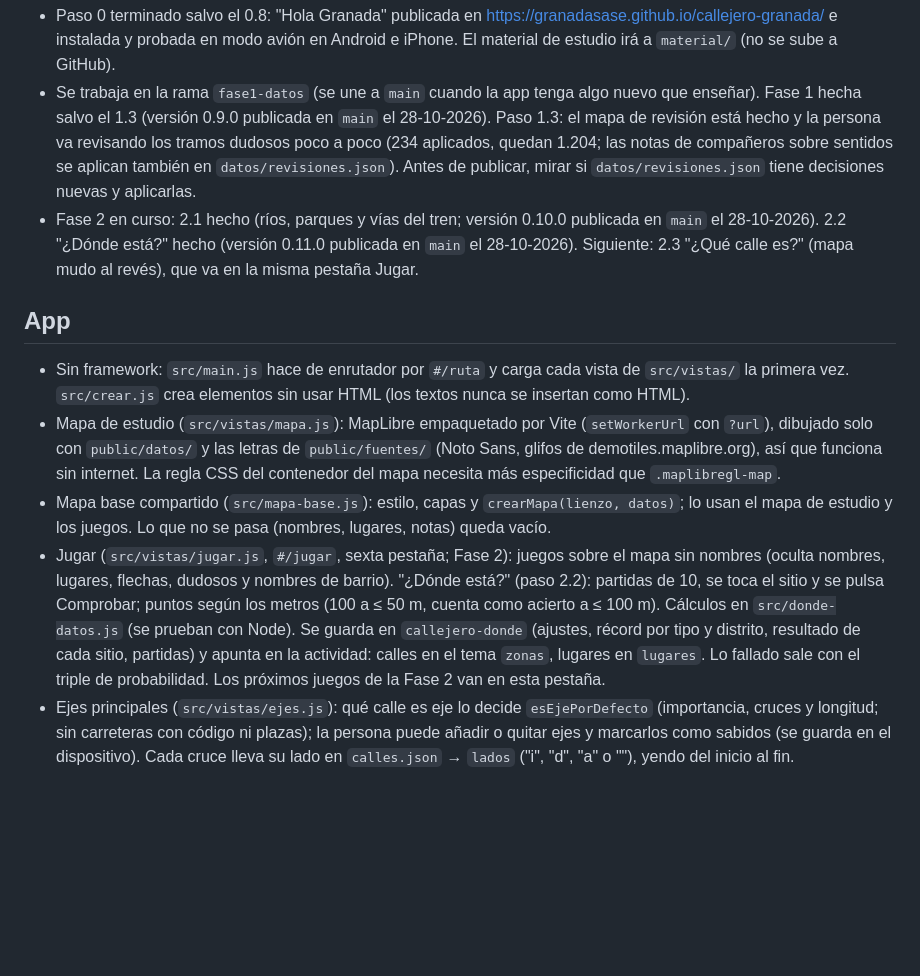
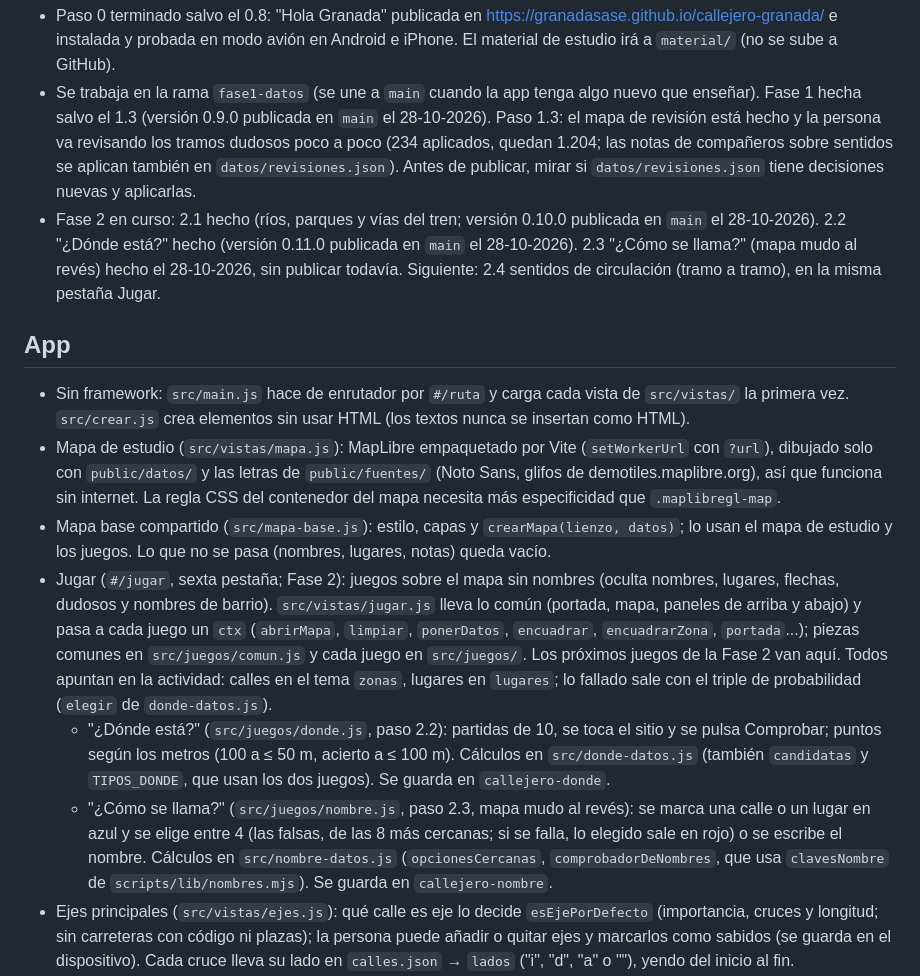
Before and after one commit to GranadaSaSe/callejero-granada, a Markdown page: CLAUDE.md, the part around the change. GitHub-like rendering; blank space fills up the shorter version.

Commit message:
Actualiza el estado: paso 2.3 hecho
Co-Authored-By: Claude Opus 5.5 <noreply@anthropic.com>

```diff
--- a/CLAUDE.md
+++ b/CLAUDE.md
@@ -14,14 +14,16 @@ App web instalable (PWA) para preparar la prueba de callejero de la oposición d
 
 - Paso 0 terminado salvo el 0.8: "Hola Granada" publicada en https://granadasase.github.io/callejero-granada/ e instalada y probada en modo avión en Android e iPhone. El material de estudio irá a `material/` (no se sube a GitHub).
 - Se trabaja en la rama `fase1-datos` (se une a `main` cuando la app tenga algo nuevo que enseñar). Fase 1 hecha salvo el 1.3 (versión 0.9.0 publicada en `main` el 28-10-2026). Paso 1.3: el mapa de revisión está hecho y la persona va revisando los tramos dudosos poco a poco (234 aplicados, quedan 1.204; las notas de compañeros sobre sentidos se aplican también en `datos/revisiones.json`). Antes de publicar, mirar si `datos/revisiones.json` tiene decisiones nuevas y aplicarlas.
-- Fase 2 en curso: 2.1 hecho (ríos, parques y vías del tren; versión 0.10.0 publicada en `main` el 28-10-2026). 2.2 "¿Dónde está?" hecho (versión 0.11.0 publicada en `main` el 28-10-2026). Siguiente: 2.3 "¿Qué calle es?" (mapa mudo al revés), que va en la misma pestaña Jugar.
+- Fase 2 en curso: 2.1 hecho (ríos, parques y vías del tren; versión 0.10.0 publicada en `main` el 28-10-2026). 2.2 "¿Dónde está?" hecho (versión 0.11.0 publicada en `main` el 28-10-2026). 2.3 "¿Cómo se llama?" (mapa mudo al revés) hecho el 28-10-2026, sin publicar todavía. Siguiente: 2.4 sentidos de circulación (tramo a tramo), en la misma pestaña Jugar.
 
 ## App
 
 - Sin framework: `src/main.js` hace de enrutador por `#/ruta` y carga cada vista de `src/vistas/` la primera vez. `src/crear.js` crea elementos sin usar HTML (los textos nunca se insertan como HTML).
 - Mapa de estudio (`src/vistas/mapa.js`): MapLibre empaquetado por Vite (`setWorkerUrl` con `?url`), dibujado solo con `public/datos/` y las letras de `public/fuentes/` (Noto Sans, glifos de demotiles.maplibre.org), así que funciona sin internet. La regla CSS del contenedor del mapa necesita más especificidad que `.maplibregl-map`.
 - Mapa base compartido (`src/mapa-base.js`): estilo, capas y `crearMapa(lienzo, datos)`; lo usan el mapa de estudio y los juegos. Lo que no se pasa (nombres, lugares, notas) queda vacío.
-- Jugar (`src/vistas/jugar.js`, `#/jugar`, sexta pestaña; Fase 2): juegos sobre el mapa sin nombres (oculta nombres, lugares, flechas, dudosos y nombres de barrio). "¿Dónde está?" (paso 2.2): partidas de 10, se toca el sitio y se pulsa Comprobar; puntos según los metros (100 a ≤ 50 m, cuenta como acierto a ≤ 100 m). Cálculos en `src/donde-datos.js` (se prueban con Node). Se guarda en `callejero-donde` (ajustes, récord por tipo y distrito, resultado de cada sitio, partidas) y apunta en la actividad: calles en el tema `zonas`, lugares en `lugares`. Lo fallado sale con el triple de probabilidad. Los próximos juegos de la Fase 2 van en esta pestaña.
+- Jugar (`#/jugar`, sexta pestaña; Fase 2): juegos sobre el mapa sin nombres (oculta nombres, lugares, flechas, dudosos y nombres de barrio). `src/vistas/jugar.js` lleva lo común (portada, mapa, paneles de arriba y abajo) y pasa a cada juego un `ctx` (`abrirMapa`, `limpiar`, `ponerDatos`, `encuadrar`, `encuadrarZona`, `portada`...); piezas comunes en `src/juegos/comun.js` y cada juego en `src/juegos/`. Los próximos juegos de la Fase 2 van aquí. Todos apuntan en la actividad: calles en el tema `zonas`, lugares en `lugares`; lo fallado sale con el triple de probabilidad (`elegir` de `donde-datos.js`).
+  - "¿Dónde está?" (`src/juegos/donde.js`, paso 2.2): partidas de 10, se toca el sitio y se pulsa Comprobar; puntos según los metros (100 a ≤ 50 m, acierto a ≤ 100 m). Cálculos en `src/donde-datos.js` (también `candidatas` y `TIPOS_DONDE`, que usan los dos juegos). Se guarda en `callejero-donde`.
+  - "¿Cómo se llama?" (`src/juegos/nombre.js`, paso 2.3, mapa mudo al revés): se marca una calle o un lugar en azul y se elige entre 4 (las falsas, de las 8 más cercanas; si se falla, lo elegido sale en rojo) o se escribe el nombre. Cálculos en `src/nombre-datos.js` (`opcionesCercanas`, `comprobadorDeNombres`, que usa `clavesNombre` de `scripts/lib/nombres.mjs`). Se guarda en `callejero-nombre`.
 - Ejes principales (`src/vistas/ejes.js`): qué calle es eje lo decide `esEjePorDefecto` (importancia, cruces y longitud; sin carreteras con código ni plazas); la persona puede añadir o quitar ejes y marcarlos como sabidos (se guarda en el dispositivo). Cada cruce lleva su lado en `calles.json` → `lados` ("i", "d", "a" o ""), yendo del inicio al fin.
 - Tarjetas de repaso (`src/vistas/tarjetas.js`, paso 1.6): las crea `src/tarjetas-datos.js` a partir de calles, lugares y ejes (5 mazos, ~7.800 tarjetas, id fijo por tarjeta y texto calculado con los datos del momento); el repaso espaciado está en `src/repaso.js` (SM-2 simplificado). Ninguno de los dos usa el navegador: se pueden probar con Node. Las calles con sentido por revisar no generan tarjeta de sentido. Modo test estilo Kahoot en la misma pantalla: `crearOpciones` (en `tarjetas-datos.js`) inventa tres respuestas falsas parecidas a la buena; acierto = "Bien" y fallo = "Otra vez" en el repaso. Qué es eje lo decide `src/ejes-lista.js` (compartido con la pantalla de Ejes).
 - Test tipo examen (`src/vistas/test.js`, paso 1.7): preguntas de `src/examen-datos.js` (tarjetas + tipos propios de examen: qué calle une A con B, cuál cruza X, cuál está en el barrio Y, en qué distrito está un lugar), con penalización configurable, tiempo opcional (72 s por pregunta), dudosas, nota como en el examen y corrección con enlace al mapa. Guarda un historial de notas.
```
